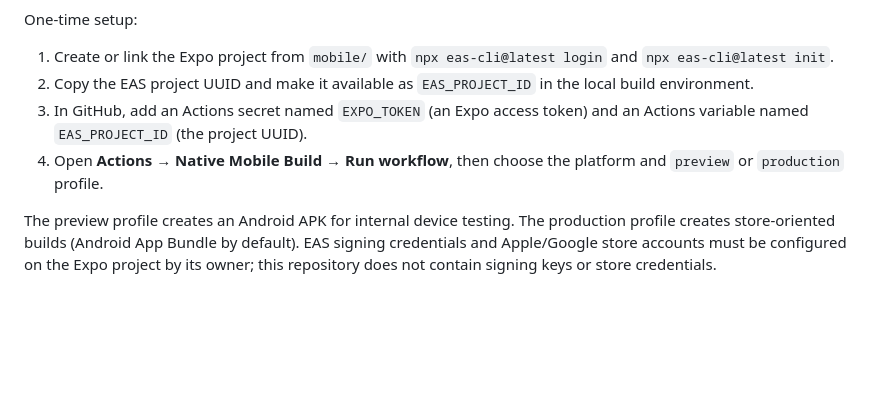
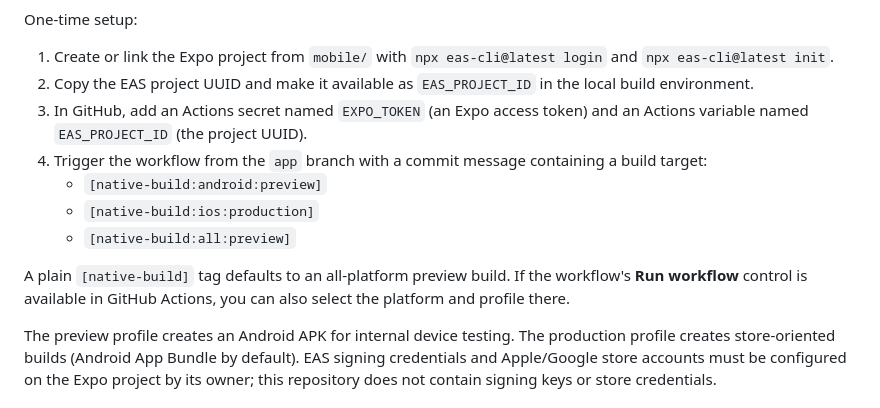
Before and after one commit to RAJ-SUHANDANI/MemeIsMine, a Markdown page: mobile/README.md, the part around the change. Drawn GitHub-style; blank space fills up the shorter version.

Commit message:
docs(mobile): explain app-branch EAS build trigger

```diff
--- a/mobile/README.md
+++ b/mobile/README.md
@@ -117,7 +117,12 @@ One-time setup:
 1. Create or link the Expo project from `mobile/` with `npx eas-cli@latest login` and `npx eas-cli@latest init`.
 2. Copy the EAS project UUID and make it available as `EAS_PROJECT_ID` in the local build environment.
 3. In GitHub, add an Actions secret named `EXPO_TOKEN` (an Expo access token) and an Actions variable named `EAS_PROJECT_ID` (the project UUID).
-4. Open **Actions → Native Mobile Build → Run workflow**, then choose the platform and `preview` or `production` profile.
+4. Trigger the workflow from the `app` branch with a commit message containing a build target:
+   - `[native-build:android:preview]`
+   - `[native-build:ios:production]`
+   - `[native-build:all:preview]`
+
+A plain `[native-build]` tag defaults to an all-platform preview build. If the workflow's **Run workflow** control is available in GitHub Actions, you can also select the platform and profile there.
 
 The preview profile creates an Android APK for internal device testing. The production profile creates store-oriented builds (Android App Bundle by default). EAS signing credentials and Apple/Google store accounts must be configured on the Expo project by its owner; this repository does not contain signing keys or store credentials.
 
```
